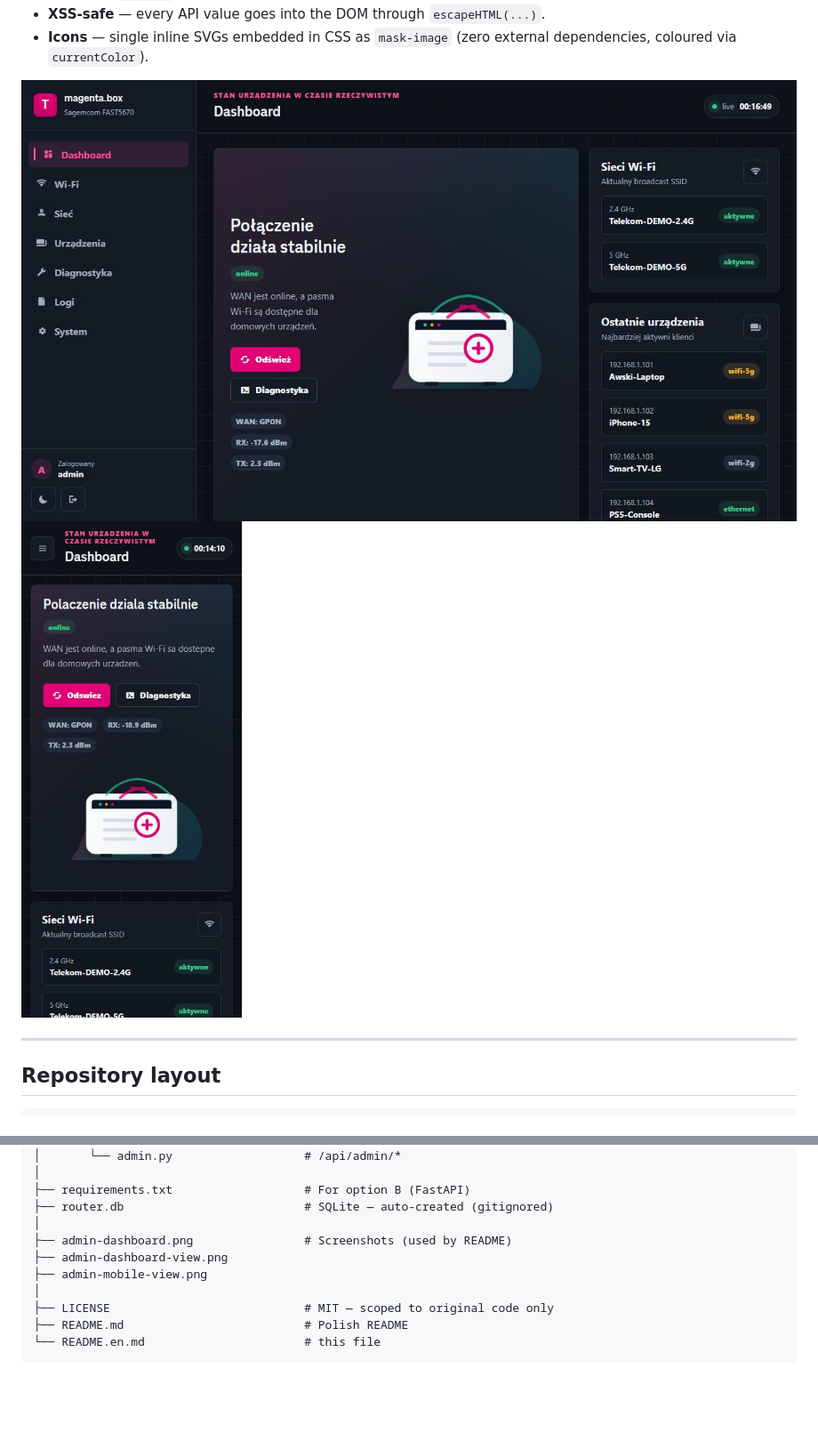
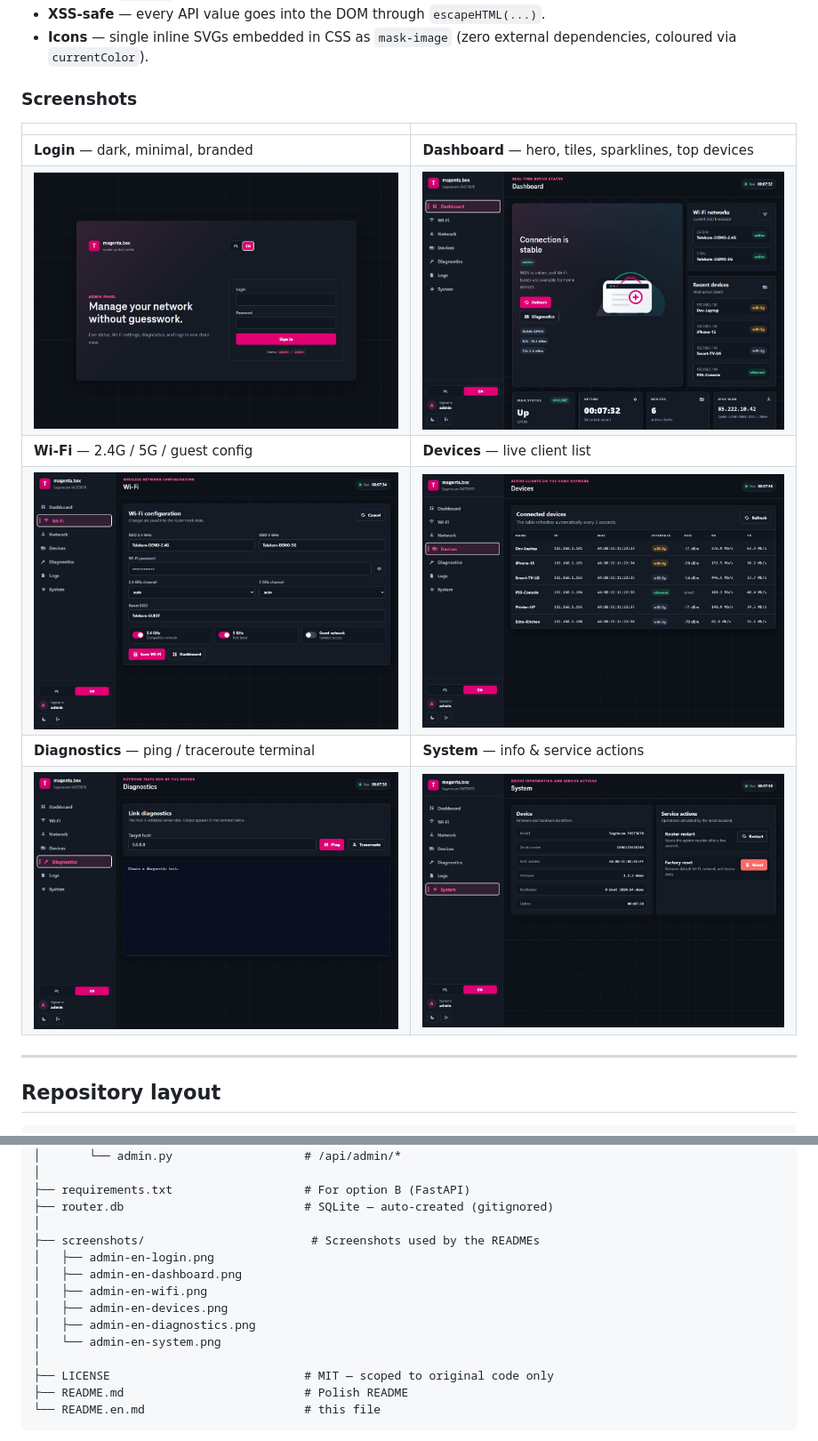
Before and after one commit to Awskiszef/magenta-box, a Markdown page: README.en.md, 2 parts joined by grey strips. Shown at 89% size. GitHub-like rendering; pictures changed too: screenshots/admin-en-dashboard.png (added), screenshots/admin-en-devices.png (added), screenshots/admin-en-diagnostics.png (added); blank space fills up the shorter version.

Commit message:
docs(en): add English UI screenshots, embed in README.en.md gallery

```diff
--- a/README.en.md
+++ b/README.en.md
@@ -267,8 +267,16 @@ Additionally:
 - **Icons** — single inline SVGs embedded in CSS as `mask-image` (zero
   external dependencies, coloured via `currentColor`).
 
-![Dashboard view](./admin-dashboard-view.png)
-![Mobile view](./admin-mobile-view.png)
+### Screenshots
+
+| | |
+|---|---|
+| **Login** — dark, minimal, branded | **Dashboard** — hero, tiles, sparklines, top devices |
+| ![Login](./screenshots/admin-en-login.png) | ![Dashboard](./screenshots/admin-en-dashboard.png) |
+| **Wi-Fi** — 2.4G / 5G / guest config | **Devices** — live client list |
+| ![Wi-Fi](./screenshots/admin-en-wifi.png) | ![Devices](./screenshots/admin-en-devices.png) |
+| **Diagnostics** — ping / traceroute terminal | **System** — info & service actions |
+| ![Diagnostics](./screenshots/admin-en-diagnostics.png) | ![System](./screenshots/admin-en-system.png) |
 
 ---
 
@@ -330,9 +338,13 @@ magenta-box/
 ├── requirements.txt                   # For option B (FastAPI)
 ├── router.db                          # SQLite — auto-created (gitignored)
 │
-├── admin-dashboard.png                # Screenshots (used by README)
-├── admin-dashboard-view.png
-├── admin-mobile-view.png
+├── screenshots/                        # Screenshots used by the READMEs
+│   ├── admin-en-login.png
+│   ├── admin-en-dashboard.png
+│   ├── admin-en-wifi.png
+│   ├── admin-en-devices.png
+│   ├── admin-en-diagnostics.png
+│   └── admin-en-system.png
 │
 ├── LICENSE                            # MIT — scoped to original code only
 ├── README.md                          # Polish README
```
Also changed, not shown: other parts of README.en.md (+1 -1 lines).
